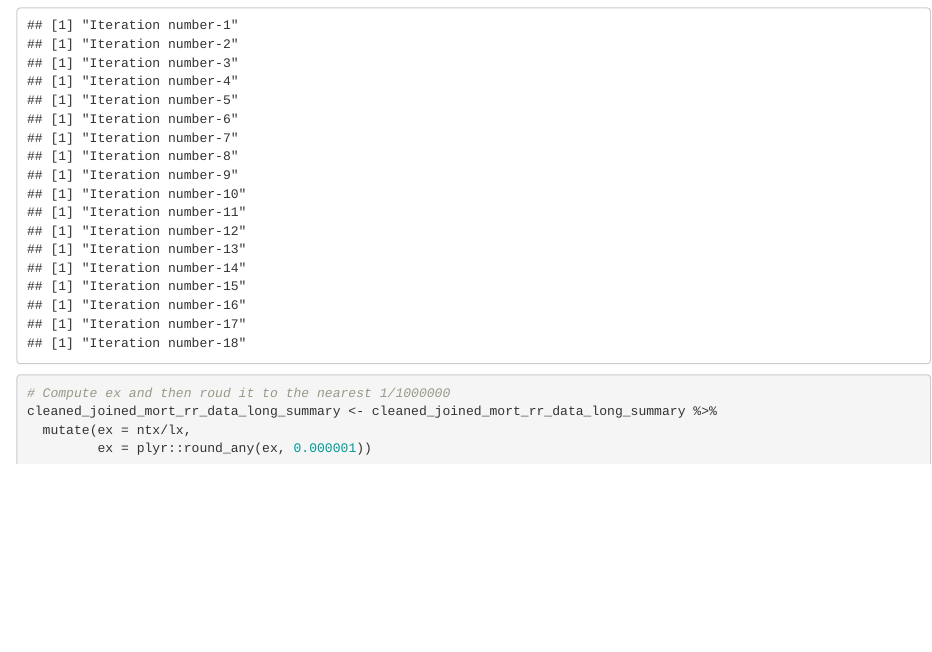
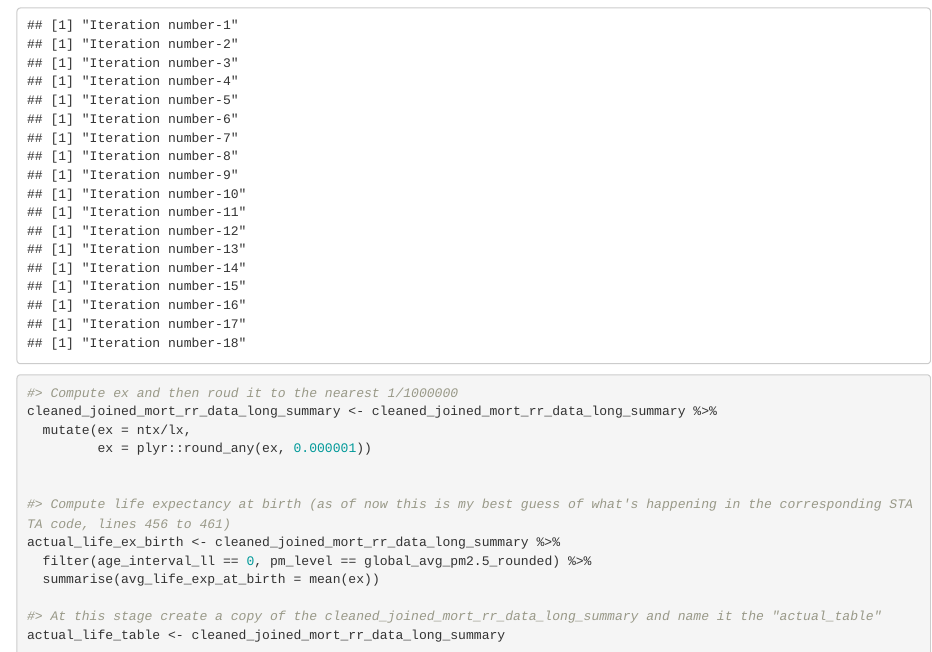
Before and after one commit to aqli-epic/epi.methods.paper, an R Markdown document (3.calc_mortality_rates_and_lifetable_method.Rmd): the page in a window 1100 px wide, from 7880 px down. Rendered offline with R 4.5, knitr and Pandoc, with nearby package versions; some code elsewhere in the file could not run offline.

Commit message:
Calculated life expectancy at birth and save the 'cleaned_joined_mort_rr_data_long_summary' dataset in its current state into a new object named 'actual_life_table'

````diff
--- a/3.calc_mortality_rates_and_lifetable_method.Rmd
+++ b/3.calc_mortality_rates_and_lifetable_method.Rmd
@@ -265,15 +265,18 @@ for(i in 1:num_unique_pm_levels){
 
 }
 
-# Compute ex and then roud it to the nearest 1/1000000
+#> Compute ex and then roud it to the nearest 1/1000000
 cleaned_joined_mort_rr_data_long_summary <- cleaned_joined_mort_rr_data_long_summary %>%
   mutate(ex = ntx/lx,
          ex = plyr::round_any(ex, 0.000001))
 
 
+#> Compute life expectancy at birth (as of now this is my best guess of what's happening in the corresponding STATA code, lines 456 to 461)
+actual_life_ex_birth <- cleaned_joined_mort_rr_data_long_summary %>%
+  filter(age_interval_ll == 0, pm_level == global_avg_pm2.5_rounded) %>%
+  summarise(avg_life_exp_at_birth = mean(ex))
 
-
-
-
+#> At this stage create a copy of the cleaned_joined_mort_rr_data_long_summary and name it the "actual_table"
+actual_life_table <- cleaned_joined_mort_rr_data_long_summary
 
 ```
````
